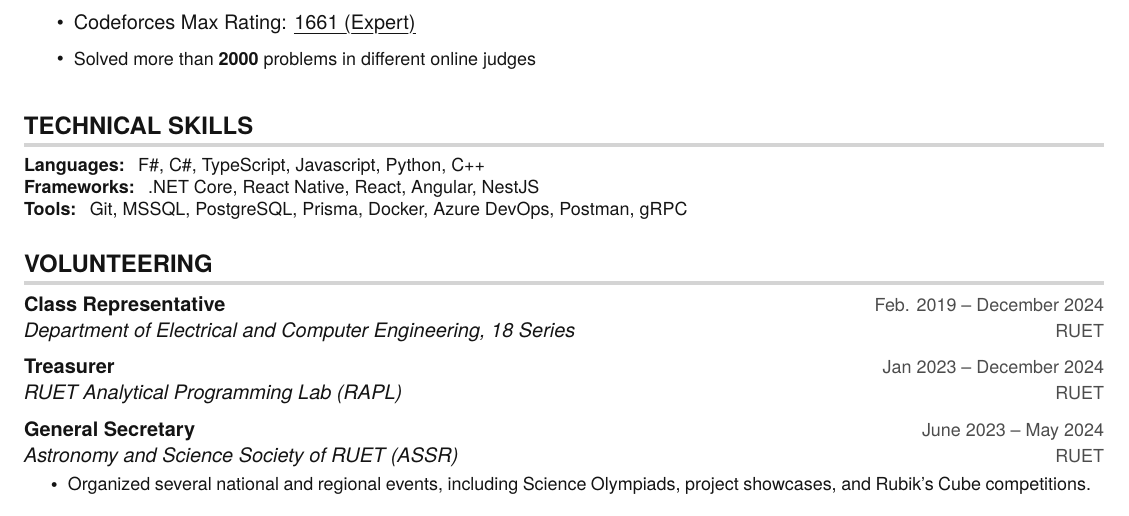
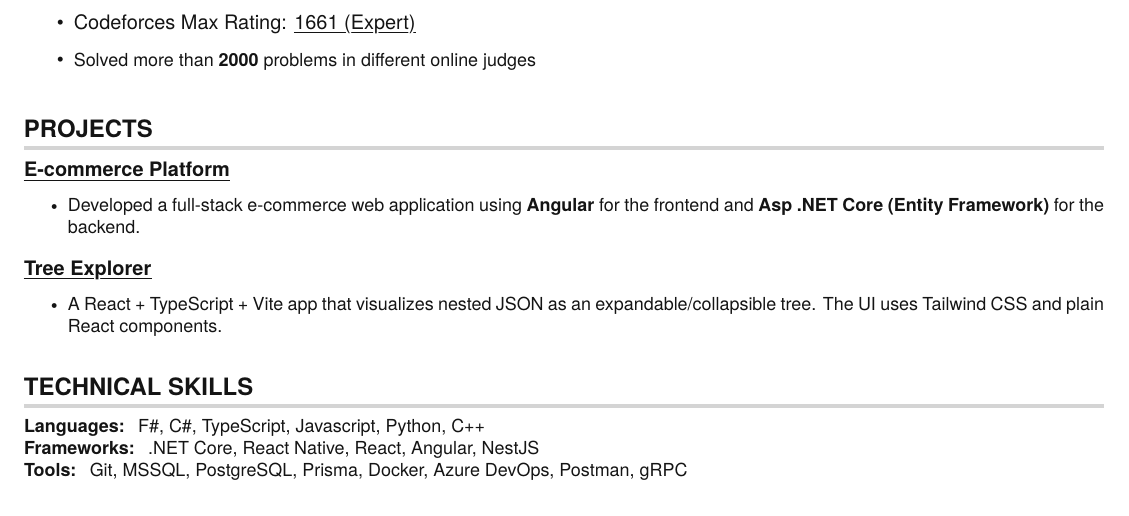
Before and after one commit to rifatr/Resume, a LaTeX document (Mohammad_Lutfar_Rahman_Rifat.tex): part of the page, cut so that both start at the same text. Compiled offline with pdfLaTeX.

Commit message:
without volunteer with projects

```diff
--- a/Mohammad_Lutfar_Rahman_Rifat.tex
+++ b/Mohammad_Lutfar_Rahman_Rifat.tex
@@ -215,22 +215,22 @@
 
 %-----------PROJECTS-----------
 
-% \section{PROJECTS}
-%   \resumeSubHeadingListStart
-%     \resumeSubheading
-%       {\href{https://github.com/rifatr/RiShop}{\myuline{\textbf{E-commerce Platform}}}} {} {} {}
-%       \resumeItemListStart
-%         \vspace {-10pt}
-%         \resumeItem{Developed a full-stack e-commerce web application using \textbf{Angular} for the frontend and \textbf{Asp .NET Core (Entity Framework)} for the backend.}
-%       \resumeItemListEnd
+\section{PROJECTS}
+  \resumeSubHeadingListStart
+    \resumeSubheading
+      {\href{https://github.com/rifatr/RiShop}{\myuline{\textbf{E-commerce Platform}}}} {} {} {}
+      \resumeItemListStart
+        \vspace {-10pt}
+        \resumeItem{Developed a full-stack e-commerce web application using \textbf{Angular} for the frontend and \textbf{Asp .NET Core (Entity Framework)} for the backend.}
+      \resumeItemListEnd
 
-%     \resumeSubheading
-%       {\href{https://github.com/rifatr/TreeExplorer}{\myuline{\textbf{Tree Explorer}}}} {} {} {}
-%       \resumeItemListStart
-%         \vspace {-10pt}
-%         \resumeItem{A React + TypeScript + Vite app that visualizes nested JSON as an expandable/collapsible tree. The UI uses Tailwind CSS and plain React components.}
-%       \resumeItemListEnd
-%   \resumeSubHeadingListEnd
+    \resumeSubheading
+      {\href{https://github.com/rifatr/TreeExplorer}{\myuline{\textbf{Tree Explorer}}}} {} {} {}
+      \resumeItemListStart
+        \vspace {-10pt}
+        \resumeItem{A React + TypeScript + Vite app that visualizes nested JSON as an expandable/collapsible tree. The UI uses Tailwind CSS and plain React components.}
+      \resumeItemListEnd
+  \resumeSubHeadingListEnd
 
 
 
@@ -248,21 +248,21 @@
 
 
 % ----------Voluntary Works------------------
-\section{VOLUNTEERING}
-    \resumeSubHeadingListStart
-        \resumeSubheading
-        {Class Representative}{Feb. 2019 -- December 2024}{Department of Electrical and Computer Engineering, 18 Series}{RUET}
+% \section{VOLUNTEERING}
+%     \resumeSubHeadingListStart
+%         \resumeSubheading
+%         {Class Representative}{Feb. 2019 -- December 2024}{Department of Electrical and Computer Engineering, 18 Series}{RUET}
 
-        \resumeSubheading
-        {Treasurer}{Jan 2023 -- December 2024}{RUET Analytical Programming Lab (RAPL)}{RUET}
+%         \resumeSubheading
+%         {Treasurer}{Jan 2023 -- December 2024}{RUET Analytical Programming Lab (RAPL)}{RUET}
 
-        \resumeSubheading
-        {General Secretary}{June 2023 -- May 2024}{Astronomy and Science Society of RUET (ASSR)}{RUET}
-        \resumeItemListStart
-            \resumeItem{Organized several national and regional events, including Science Olympiads, project showcases, and Rubik’s Cube competitions.}
-        \resumeItemListEnd
+%         \resumeSubheading
+%         {General Secretary}{June 2023 -- May 2024}{Astronomy and Science Society of RUET (ASSR)}{RUET}
+%         \resumeItemListStart
+%             \resumeItem{Organized several national and regional events, including Science Olympiads, project showcases, and Rubik’s Cube competitions.}
+%         \resumeItemListEnd
 
-    \resumeSubHeadingListEnd
+%     \resumeSubHeadingListEnd
 
 
 %-------------------------------------------
```
